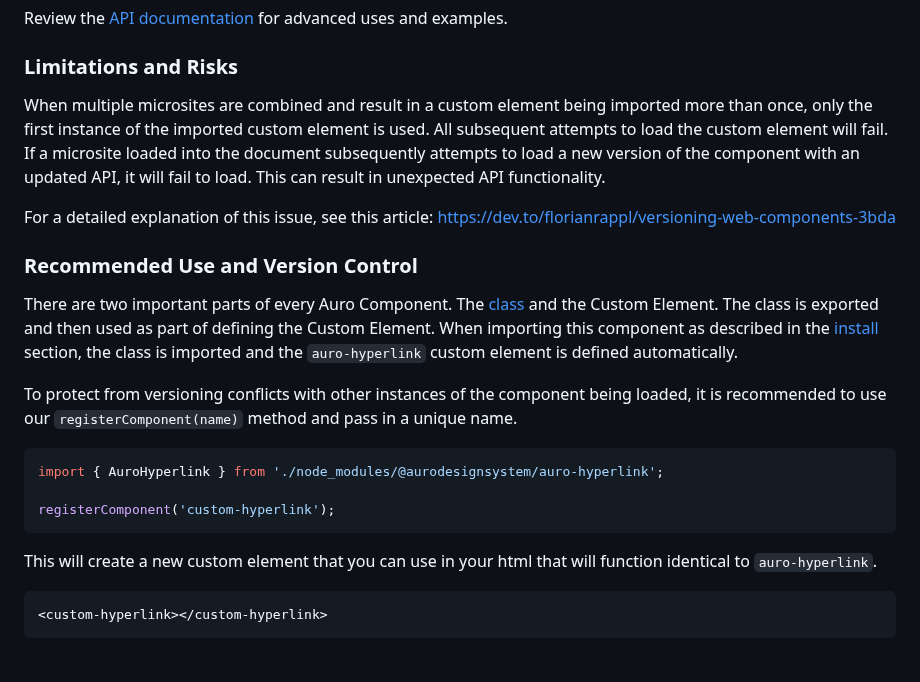
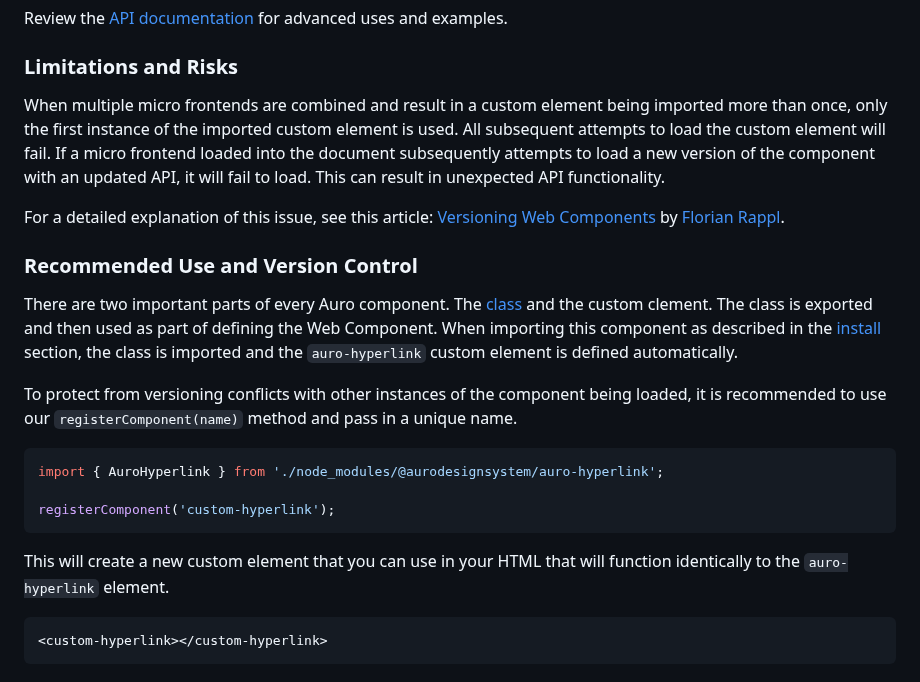
Before and after one commit to AlaskaAirlines/auro-hyperlink, a Markdown page: README.md, the part around one of its changes. Rendered like a GitHub page.

Commit message:
docs(readme): added PR review updates

````diff
--- a/README.md
+++ b/README.md
@@ -74,13 +74,13 @@ Review the <a href="https://auro.alaskaair.com/components/auro/hyperlink/api">AP
 
 ### Limitations and Risks
 
-When multiple microsites are combined and result in a custom element being imported more than once, only the first instance of the imported custom element is used. All subsequent attempts to load the custom element will fail. If a microsite loaded into the document subsequently attempts to load a new version of the component with an updated API, it will fail to load. This can result in unexpected API functionality.
+When multiple micro frontends are combined and result in a custom element being imported more than once, only the first instance of the imported custom element is used. All subsequent attempts to load the custom element will fail. If a micro frontend loaded into the document subsequently attempts to load a new version of the component with an updated API, it will fail to load. This can result in unexpected API functionality.
 
-For a detailed explanation of this issue, see this article: https://dev.to/florianrappl/versioning-web-components-3bda
+For a detailed explanation of this issue, see this article: [Versioning Web Components](https://dev.to/florianrappl/versioning-web-components-3bda) by [Florian Rappl](https://dev.to/florianrappl).
 
 ### Recommended Use and Version Control
 
-There are two important parts of every Auro Component. The <a href="https://developer.mozilla.org/en-US/docs/Web/JavaScript/Reference/Classes">class</a> and the Custom Element. The class is exported and then used as part of defining the Custom Element. When importing this component as described in the <a href="#install">install</a> section, the class is imported and the `auro-hyperlink` custom element is defined automatically.
+There are two important parts of every Auro component. The <a href="https://developer.mozilla.org/en-US/docs/Web/JavaScript/Reference/Classes">class</a> and the custom clement. The class is exported and then used as part of defining the Web Component. When importing this component as described in the <a href="#install">install</a> section, the class is imported and the `auro-hyperlink` custom element is defined automatically.
 
 To protect from versioning conflicts with other instances of the component being loaded, it is recommended to use our `registerComponent(name)` method and pass in a unique name.
 
@@ -90,7 +90,7 @@ import { AuroHyperlink } from './node_modules/@aurodesignsystem/auro-hyperlink';
 registerComponent('custom-hyperlink');
 ```
 
-This will create a new custom element that you can use in your html that will function identical to `auro-hyperlink`.
+This will create a new custom element that you can use in your HTML that will function identically to the `auro-hyperlink` element.
 
 ```html
 <custom-hyperlink></custom-hyperlink>
````
Also changed, not shown: other parts of README.md (+2 -2 lines).
